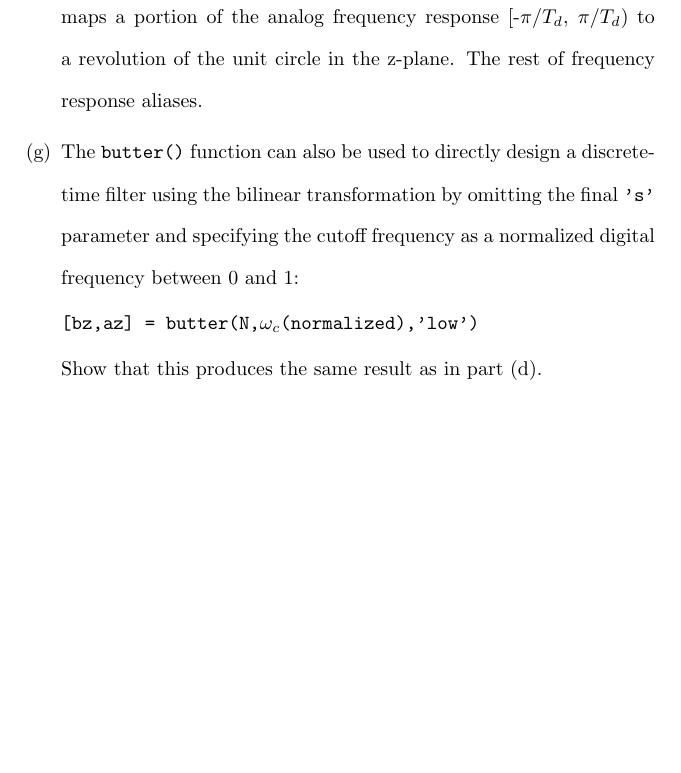
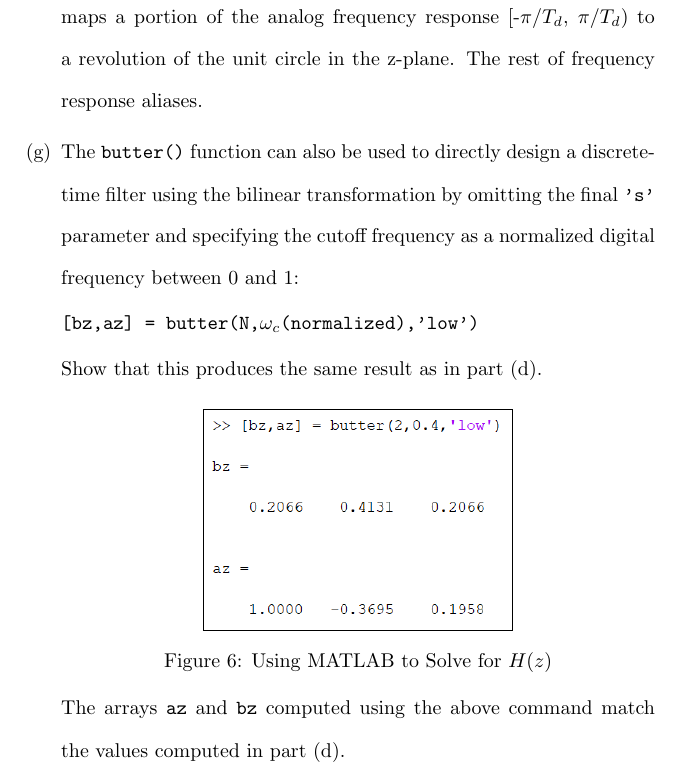
Before and after one commit to osowatzke/ECE529_HW, a LaTeX problem sheet (5/Homework5_Sowatzke.tex): part of page 10 of 10, cut so that both start at the same text, the shorter picture padded with empty space. Compiled offline with pdfLaTeX.

Commit message:
Finished problem 3

```diff
--- a/5/Homework5_Sowatzke.tex
+++ b/5/Homework5_Sowatzke.tex
@@ -359,6 +359,13 @@
 			\texttt{[bz,az] = butter(N,$\omega_c$(normalized),'low')}
 
 			Show that this produces the same result as in part (d).
+
+			\begin{figure}[H]
+					\centerline{\fbox{\includegraphics[width=0.5\textwidth]{prob_3g.png}}}
+					\caption{Using MATLAB to Solve for $H(z)$}
+			\end{figure}
+
+			The arrays \texttt{az} and \texttt{bz} computed using the above command match the values computed in part (d).
 			%the magnitude frequency response at $\omega = \pi$ was approximately $0.3361$.
 
 			%This occurs because the filter designed with the bilinear transform maps the whole frequency axis  This occurs because the discrete time filter computed with the impulse invariance method is a sampled copy of the analog filter .  bilinear transformation
```
Also changed, not shown: 5/prob_3g.png (added).
